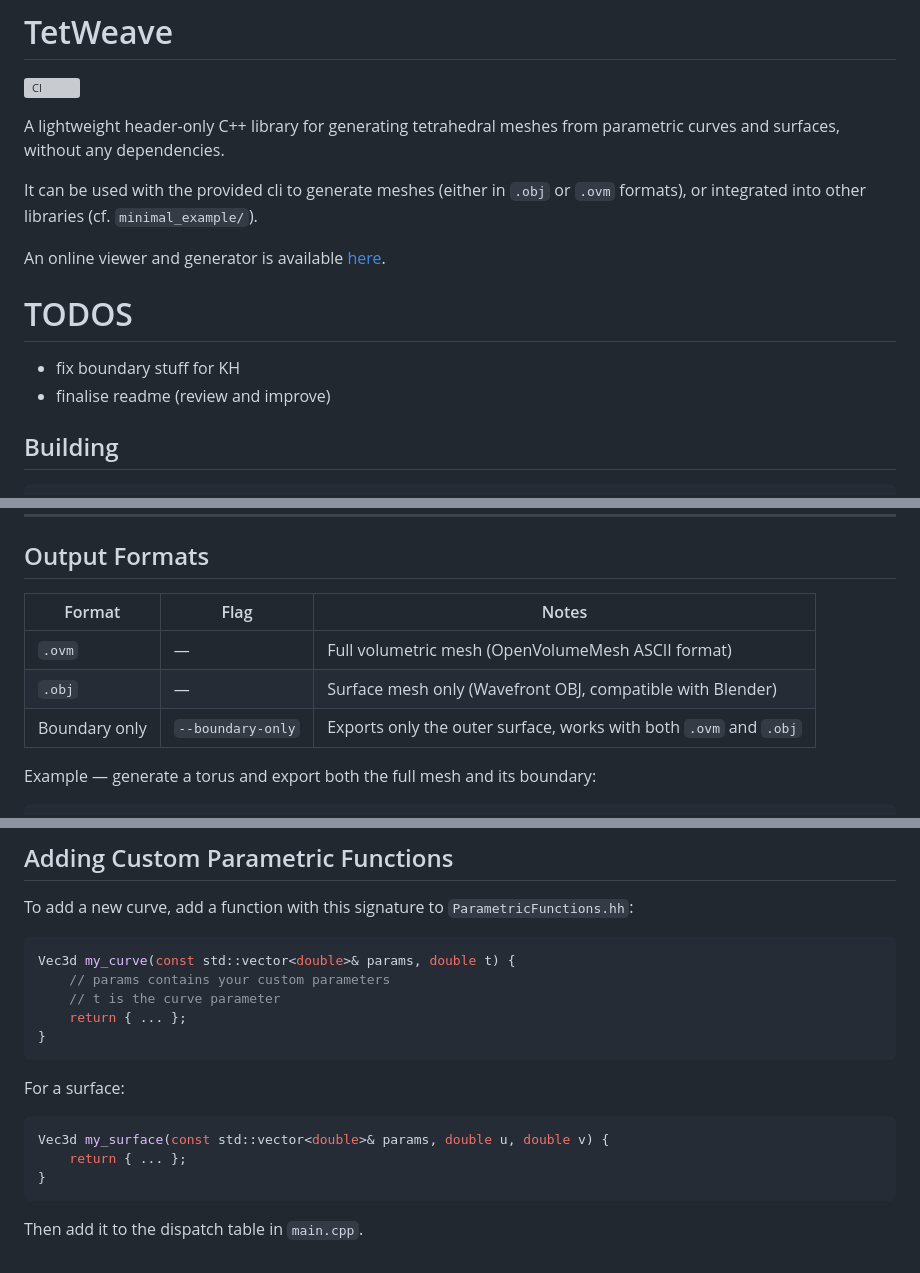
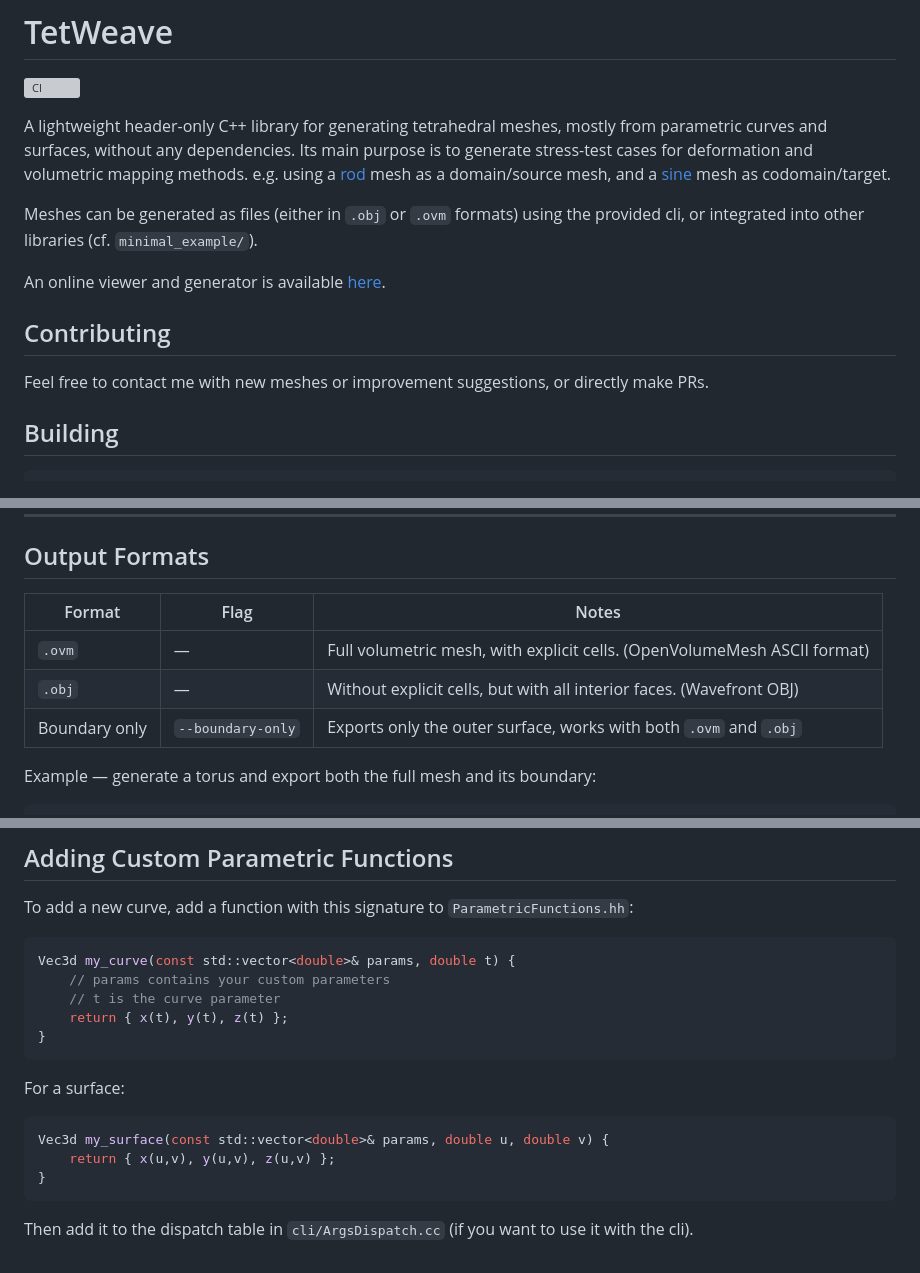
Before and after one commit to vnigolian/TetSweep, a Markdown page: README.md, 3 parts joined by grey strips. GitHub-like rendering; grey boxes are pictures that could not be loaded.

Commit message:
updated readme, ready for v1.0 release

````diff
--- a/README.md
+++ b/README.md
@@ -2,17 +2,16 @@
 
 ![CI](https://github.com/vnigolian/TetWeave/actions/workflows/ci.yml/badge.svg)
 
-A lightweight header-only C++ library for generating tetrahedral meshes from parametric curves and surfaces, without any dependencies.
+A lightweight header-only C++ library for generating tetrahedral meshes, mostly from parametric curves and surfaces, without any dependencies.
+Its main purpose is to generate stress-test cases for deformation and volumetric mapping methods.
+e.g. using a [rod](#rod_fig) mesh as a domain/source mesh, and a [sine](#sine_fig) mesh as codomain/target.
 
-It can be used with the provided cli to generate meshes (either in `.obj` or `.ovm` formats), or integrated into other libraries (cf. `minimal_example/`).
+Meshes can be generated as files (either in `.obj` or `.ovm` formats) using the provided cli, or integrated into other libraries (cf. `minimal_example/`).
 
 An online viewer and generator is available [here](https://vnigolian.github.io/TetWeave/).
 
-
-# TODOS
-* fix boundary stuff for KH
-* finalise readme (review and improve)
-
+## Contributing
+Feel free to contact me with new meshes or improvement suggestions, or directly make PRs.
 
 ## Building
 
@@ -85,11 +86,11 @@ A layer mesh is deformed so that its central surface follows a parametric surfac
 
 ## Output Formats
 
-| Format | Flag | Notes |
-|---|---|---|
-| `.ovm` | — | Full volumetric mesh (OpenVolumeMesh ASCII format) |
-| `.obj` | — | Surface mesh only (Wavefront OBJ, compatible with Blender) |
-| Boundary only | `--boundary-only` | Exports only the outer surface, works with both `.ovm` and `.obj` |
+| Format | Flag | Notes                                                                                         |
+|---|---|-----------------------------------------------------------------------------------------------|
+| `.ovm` | — | Full volumetric mesh, with explicit cells. (OpenVolumeMesh ASCII format)                      |
+| `.obj` | — | Without explicit cells, but with all interior faces. (Wavefront OBJ) |
+| Boundary only | `--boundary-only` | Exports only the outer surface, works with both `.ovm` and `.obj`                             |
 
 Example — generate a torus and export both the full mesh and its boundary:
 
@@ -115,7 +116,7 @@ To add a new curve, add a function with this signature to `ParametricFunctions.h
 Vec3d my_curve(const std::vector<double>& params, double t) {
     // params contains your custom parameters
     // t is the curve parameter
-    return { ... };
+    return { x(t), y(t), z(t) };
 }
 ```
 
@@ -123,8 +124,8 @@ For a surface:
 
 ```cpp
 Vec3d my_surface(const std::vector<double>& params, double u, double v) {
-    return { ... };
+    return { x(u,v), y(u,v), z(u,v) };
 }
 ```
 
-Then add it to the dispatch table in `main.cpp`.
+Then add it to the dispatch table in `cli/ArgsDispatch.cc` (if you want to use it with the cli).
````
Also changed, not shown: other parts of README.md (+5 -3 lines).
